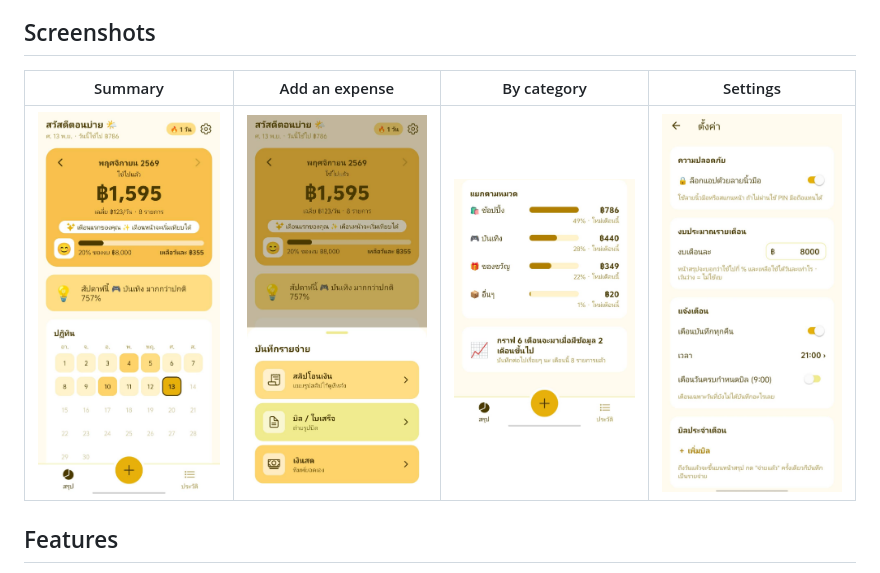
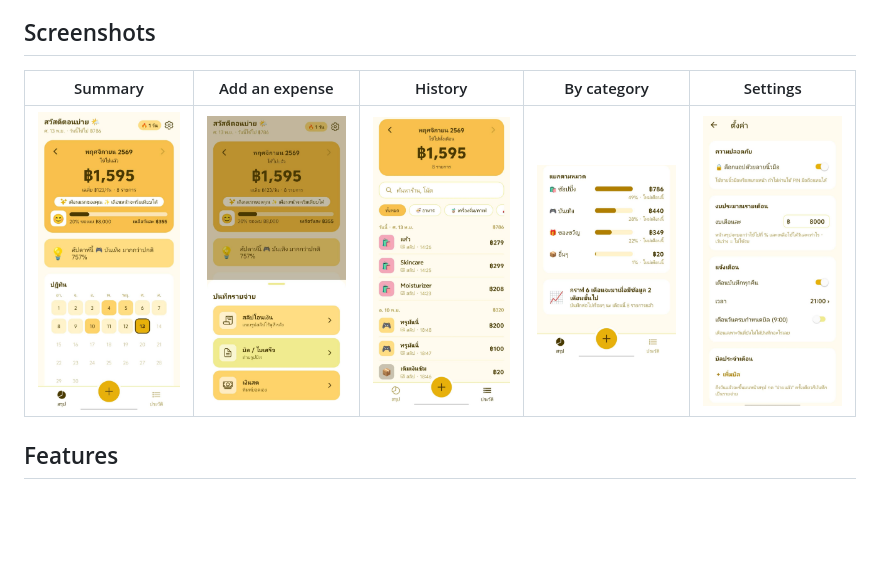
Before and after one commit to Zento999/expense-app, a Markdown page: README.md, the part around the change. Rendered like a GitHub page; pictures changed too: docs/screenshots/history.png (added); blank space fills up the shorter version.

Commit message:
docs: add history screenshot
Co-Authored-By: Claude Fable 5.2 <noreply@anthropic.com>

```diff
--- a/README.md
+++ b/README.md
@@ -16,9 +16,9 @@ no server, no account, no cloud.
 
 ## Screenshots
 
-| Summary | Add an expense | By category | Settings |
-|:---:|:---:|:---:|:---:|
-| <img src="docs/screenshots/summary.png" width="200" /> | <img src="docs/screenshots/add.png" width="200" /> | <img src="docs/screenshots/categories.png" width="200" /> | <img src="docs/screenshots/settings.png" width="200" /> |
+| Summary | Add an expense | History | By category | Settings |
+|:---:|:---:|:---:|:---:|:---:|
+| <img src="docs/screenshots/summary.png" width="170" /> | <img src="docs/screenshots/add.png" width="170" /> | <img src="docs/screenshots/history.png" width="170" /> | <img src="docs/screenshots/categories.png" width="170" /> | <img src="docs/screenshots/settings.png" width="170" /> |
 
 ## Features
 
```
